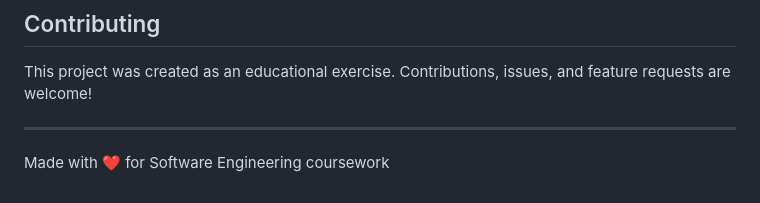
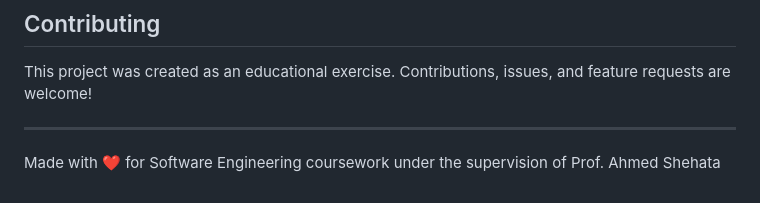
Before and after one commit to catnipluver69/library-management-system, a Markdown page: README.md, the part around the change. Rendered like a GitHub page.

Commit message:
Revise README for Library Management System
Updated README with project details and features.

```diff
--- a/README.md
+++ b/README.md
@@ -124,4 +124,4 @@ This project was created as an educational exercise. Contributions, issues, and
 
 ---
 
-Made with ❤️ for Software Engineering coursework
+Made with ❤️ for Software Engineering coursework under the supervision of Prof. Ahmed Shehata
```
